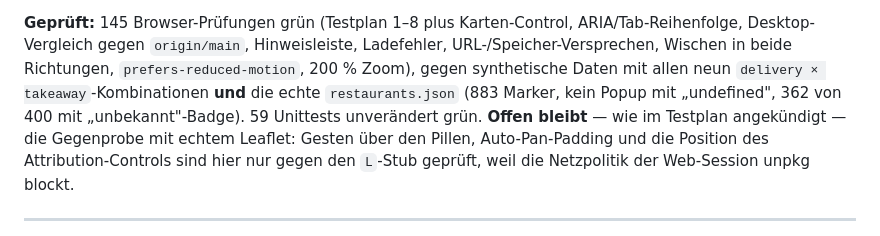
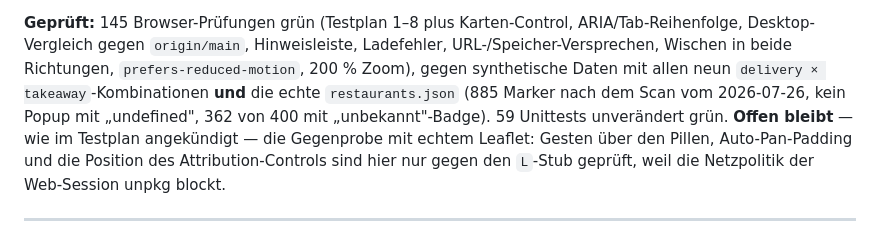
Before and after one commit to Ahirrea/lieferkarte-karlsruhe, a Markdown page: docs/anforderungen/A-3-header-umbau.md, the part around the change. GitHub-like rendering.

```diff
--- a/docs/anforderungen/A-3-header-umbau.md
+++ b/docs/anforderungen/A-3-header-umbau.md
@@ -622,8 +622,9 @@ tragen deshalb `#filterPanel`/`#feed` im Selektor.
 ARIA/Tab-Reihenfolge, Desktop-Vergleich gegen `origin/main`, Hinweisleiste,
 Ladefehler, URL-/Speicher-Versprechen, Wischen in beide Richtungen,
 `prefers-reduced-motion`, 200 % Zoom), gegen synthetische Daten mit allen neun
-`delivery × takeaway`-Kombinationen **und** die echte `restaurants.json` (883
-Marker, kein Popup mit „undefined", 362 von 400 mit „unbekannt"-Badge).
+`delivery × takeaway`-Kombinationen **und** die echte `restaurants.json` (885
+Marker nach dem Scan vom 2026-07-26, kein Popup mit „undefined", 362 von 400 mit
+„unbekannt"-Badge).
 59 Unittests unverändert grün. **Offen bleibt** — wie im Testplan angekündigt —
 die Gegenprobe mit echtem Leaflet: Gesten über den Pillen, Auto-Pan-Padding und
 die Position des Attribution-Controls sind hier nur gegen den `L`-Stub geprüft,
```
Also changed, not shown: CLAUDE.md (+2 -2 lines), docs/UMGESETZT.md (+1 -1 lines).
